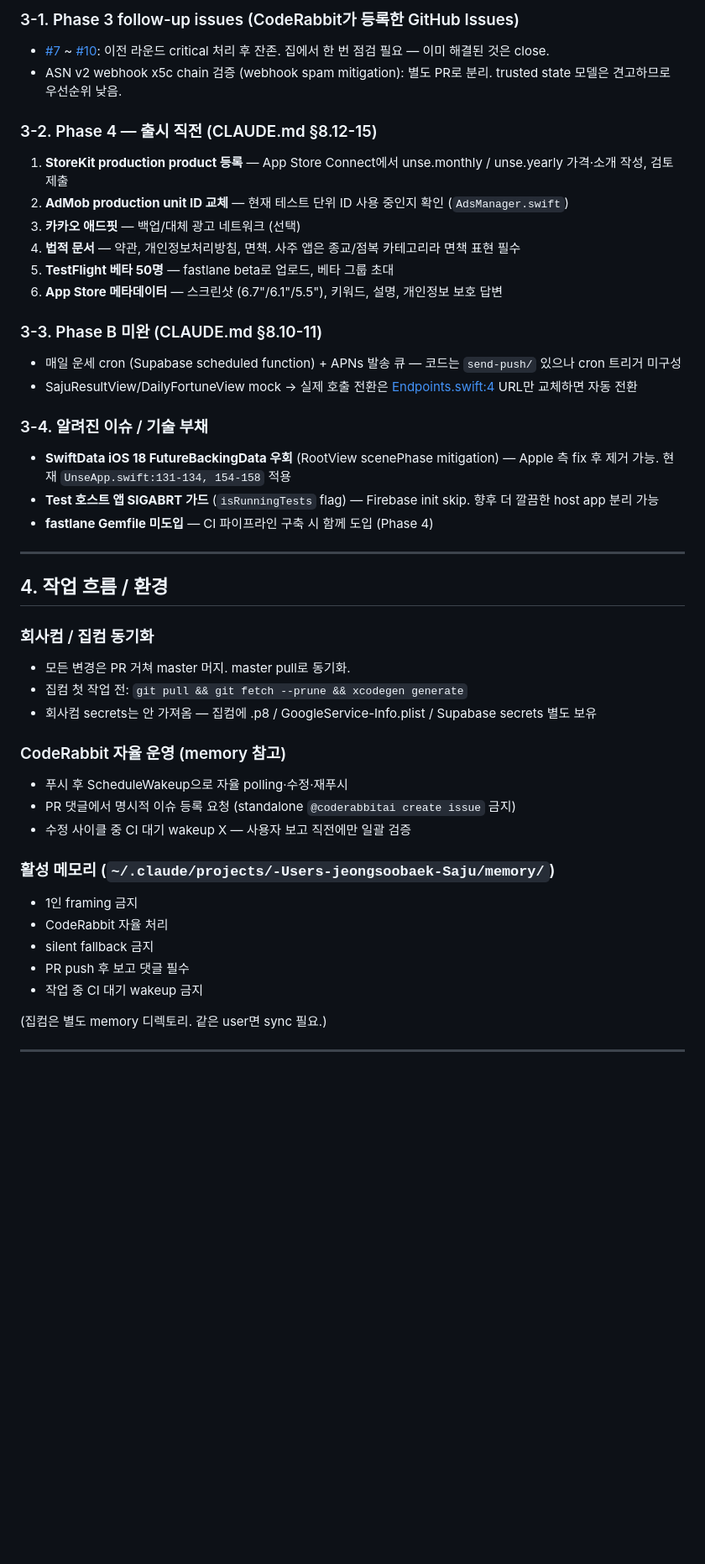
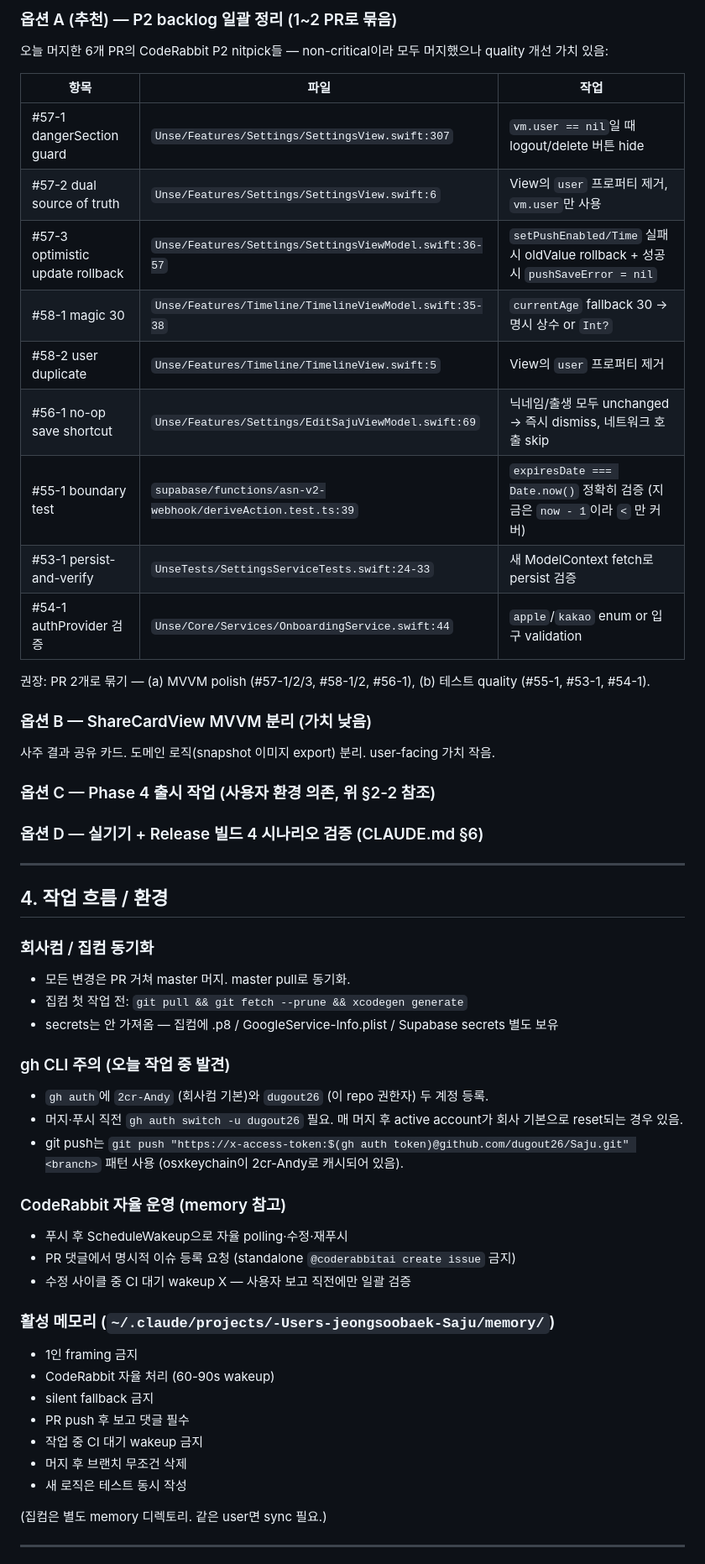
Before and after one commit to dugout26/Saju, a Markdown page: HANDOFF.md, the part around one of its changes. Shown at 84% size. Rendered like a GitHub page; blank space fills up the shorter version.

```diff
--- a/HANDOFF.md
+++ b/HANDOFF.md
@@ -52,24 +48,28 @@ xcodegen generate  # project.yml 변경분 반영
 
-### 3-1. Phase 3 follow-up issues (CodeRabbit가 등록한 GitHub Issues)
-- [#7](https://github.com/dugout26/Saju/issues/7) ~ [#10](https://github.com/dugout26/Saju/issues/10): 이전 라운드 critical 처리 후 잔존. 집에서 한 번 점검 필요 — 이미 해결된 것은 close.
-- ASN v2 webhook x5c chain 검증 (webhook spam mitigation): 별도 PR로 분리. trusted state 모델은 견고하므로 우선순위 낮음.
+### 옵션 A (추천) — P2 backlog 일괄 정리 (1~2 PR로 묶음)
 
-### 3-2. Phase 4 — 출시 직전 (CLAUDE.md §8.12-15)
-1. **StoreKit production product 등록** — App Store Connect에서 unse.monthly / unse.yearly 가격·소개 작성, 검토 제출
-2. **AdMob production unit ID 교체** — 현재 테스트 단위 ID 사용 중인지 확인 (`AdsManager.swift`)
-3. **카카오 애드핏** — 백업/대체 광고 네트워크 (선택)
-4. **법적 문서** — 약관, 개인정보처리방침, 면책. 사주 앱은 종교/점복 카테고리라 면책 표현 필수
-5. **TestFlight 베타 50명** — fastlane beta로 업로드, 베타 그룹 초대
-6. **App Store 메타데이터** — 스크린샷 (6.7"/6.1"/5.5"), 키워드, 설명, 개인정보 보호 답변
+오늘 머지한 6개 PR의 CodeRabbit P2 nitpick들 — non-critical이라 모두 머지했으나 quality 개선 가치 있음:
 
-### 3-3. Phase B 미완 (CLAUDE.md §8.10-11)
-- 매일 운세 cron (Supabase scheduled function) + APNs 발송 큐 — 코드는 `send-push/` 있으나 cron 트리거 미구성
-- SajuResultView/DailyFortuneView mock → 실제 호출 전환은 [Endpoints.swift:4](Unse/Core/Network/Endpoints.swift:4) URL만 교체하면 자동 전환
+| 항목 | 파일 | 작업 |
+|---|---|---|
+| #57-1 dangerSection guard | `Unse/Features/Settings/SettingsView.swift:307` | `vm.user == nil`일 때 logout/delete 버튼 hide |
+| #57-2 dual source of truth | `Unse/Features/Settings/SettingsView.swift:6` | View의 `user` 프로퍼티 제거, `vm.user`만 사용 |
+| #57-3 optimistic update rollback | `Unse/Features/Settings/SettingsViewModel.swift:36-57` | `setPushEnabled/Time` 실패 시 oldValue rollback + 성공 시 `pushSaveError = nil` |
+| #58-1 magic 30 | `Unse/Features/Timeline/TimelineViewModel.swift:35-38` | `currentAge` fallback 30 → 명시 상수 or `Int?` |
+| #58-2 user duplicate | `Unse/Features/Timeline/TimelineView.swift:5` | View의 `user` 프로퍼티 제거 |
+| #56-1 no-op save shortcut | `Unse/Features/Settings/EditSajuViewModel.swift:69` | 닉네임/출생 모두 unchanged → 즉시 dismiss, 네트워크 호출 skip |
+| #55-1 boundary test | `supabase/functions/asn-v2-webhook/deriveAction.test.ts:39` | `expiresDate === Date.now()` 정확히 검증 (지금은 `now - 1`이라 `<` 만 커버) |
+| #53-1 persist-and-verify | `UnseTests/SettingsServiceTests.swift:24-33` | 새 ModelContext fetch로 persist 검증 |
+| #54-1 authProvider 검증 | `Unse/Core/Services/OnboardingService.swift:44` | `apple`/`kakao` enum or 입구 validation |
 
-### 3-4. 알려진 이슈 / 기술 부채
-- **SwiftData iOS 18 FutureBackingData 우회** (RootView scenePhase mitigation) — Apple 측 fix 후 제거 가능. 현재 `UnseApp.swift:131-134, 154-158` 적용
-- **Test 호스트 앱 SIGABRT 가드** (`isRunningTests` flag) — Firebase init skip. 향후 더 깔끔한 host app 분리 가능
-- **fastlane Gemfile 미도입** — CI 파이프라인 구축 시 함께 도입 (Phase 4)
+권장: PR 2개로 묶기 — (a) MVVM polish (#57-1/2/3, #58-1/2, #56-1), (b) 테스트 quality (#55-1, #53-1, #54-1).
+
+### 옵션 B — ShareCardView MVVM 분리 (가치 낮음)
+사주 결과 공유 카드. 도메인 로직(snapshot 이미지 export) 분리. user-facing 가치 작음.
+
+### 옵션 C — Phase 4 출시 작업 (사용자 환경 의존, 위 §2-2 참조)
+
+### 옵션 D — 실기기 + Release 빌드 4 시나리오 검증 (CLAUDE.md §6)
 
 ---
 
@@ -78,7 +78,12 @@ xcodegen generate  # project.yml 변경분 반영
 ### 회사컴 / 집컴 동기화
 - 모든 변경은 PR 거쳐 master 머지. master pull로 동기화.
 - 집컴 첫 작업 전: `git pull && git fetch --prune && xcodegen generate`
-- 회사컴 secrets는 안 가져옴 — 집컴에 .p8 / GoogleService-Info.plist / Supabase secrets 별도 보유
+- secrets는 안 가져옴 — 집컴에 .p8 / GoogleService-Info.plist / Supabase secrets 별도 보유
+
+### gh CLI 주의 (오늘 작업 중 발견)
+- `gh auth`에 `2cr-Andy` (회사컴 기본)와 `dugout26` (이 repo 권한자) 두 계정 등록.
+- 머지·푸시 직전 `gh auth switch -u dugout26` 필요. 매 머지 후 active account가 회사 기본으로 reset되는 경우 있음.
+- git push는 `git push "https://x-access-token:$(gh auth token)@github.com/dugout26/Saju.git" <branch>` 패턴 사용 (osxkeychain이 2cr-Andy로 캐시되어 있음).
 
 ### CodeRabbit 자율 운영 (memory 참고)
 - 푸시 후 ScheduleWakeup으로 자율 polling·수정·재푸시
@@ -87,10 +92,12 @@ xcodegen generate  # project.yml 변경분 반영
 
 ### 활성 메모리 (`~/.claude/projects/-Users-jeongsoobaek-Saju/memory/`)
 - 1인 framing 금지
-- CodeRabbit 자율 처리
+- CodeRabbit 자율 처리 (60-90s wakeup)
 - silent fallback 금지
 - PR push 후 보고 댓글 필수
 - 작업 중 CI 대기 wakeup 금지
+- 머지 후 브랜치 무조건 삭제
+- 새 로직은 테스트 동시 작성
 
 (집컴은 별도 memory 디렉토리. 같은 user면 sync 필요.)
 
```
Also changed, not shown: other parts of HANDOFF.md (+33 -29 lines).
